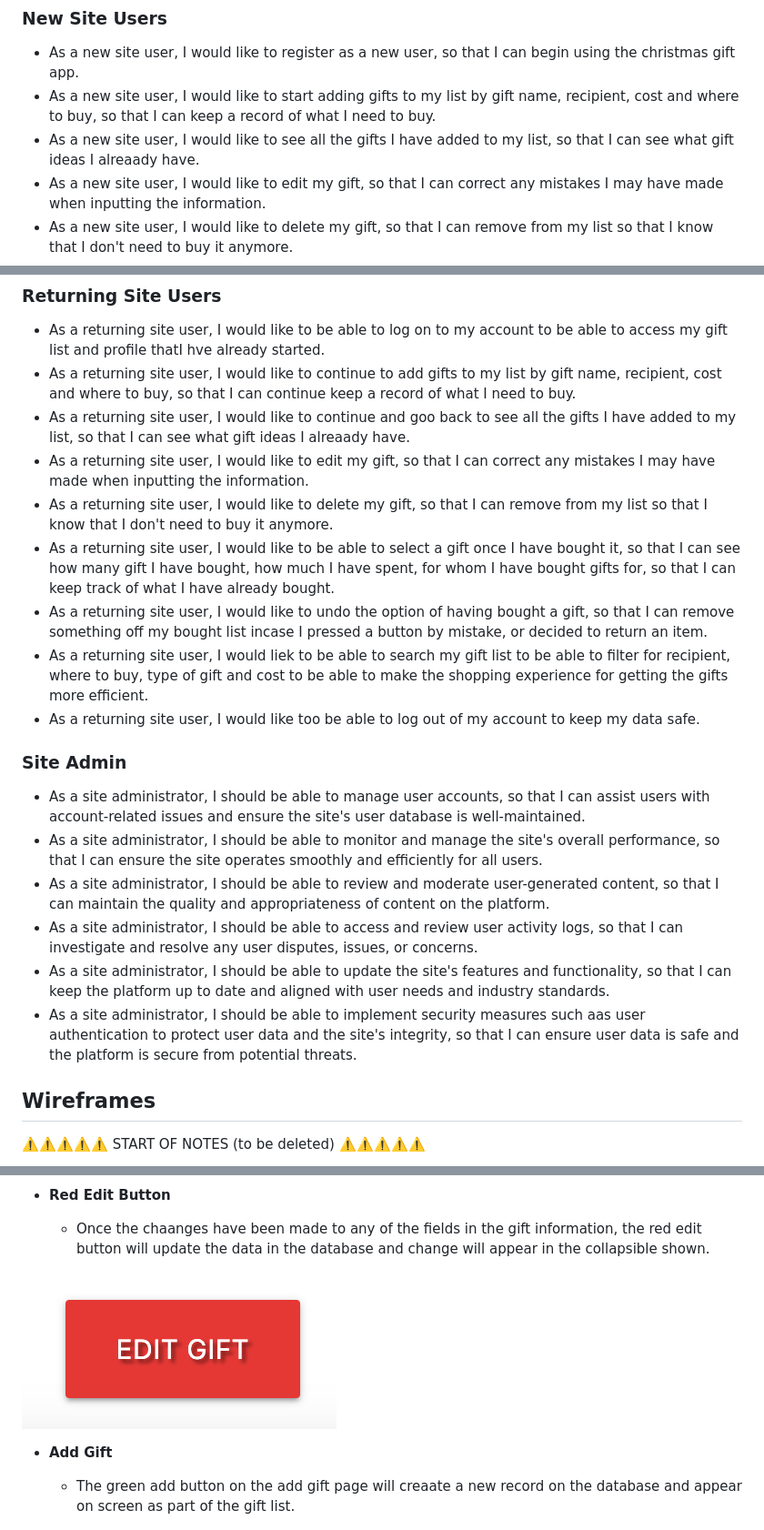
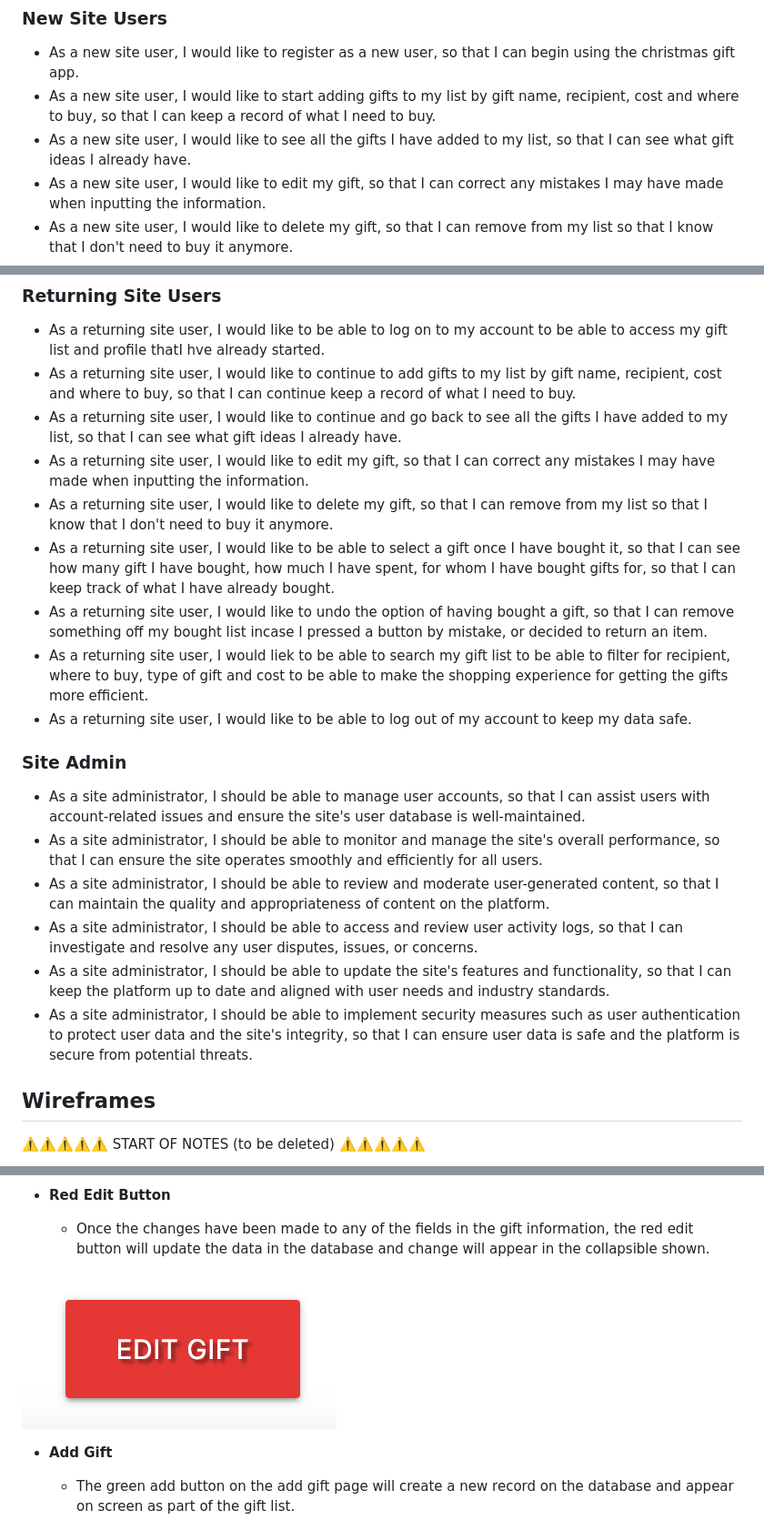
Before and after one commit to D3lyth/all-i-want-for-christmas, a Markdown page: README.md, 3 parts joined by grey strips. Shown: that part at 91% size. Drawn GitHub-style.

```diff
--- a/README.md
+++ b/README.md
@@ -51,7 +51,7 @@ Google fonts was used for various fonts throughout the app.
 
 - As a new site user, I would like to register as a new user, so that I can begin using the christmas gift app.
 - As a new site user, I would like to start adding gifts to my list by gift name, recipient, cost and where to buy, so that I can keep a record of what I need to buy.
-- As a new site user, I would like to see all the gifts I have added to my list, so that I can see what gift ideas I alreaady have.
+- As a new site user, I would like to see all the gifts I have added to my list, so that I can see what gift ideas I already have.
 - As a new site user, I would like to edit my gift, so that I can correct any mistakes I may have made when inputting the information.
 - As a new site user, I would like to delete my gift, so that I can remove from my list so that I know that I don't need to buy it anymore.
 - As a new site user, I would like to add new gifts to my list, so that I can keep track of ideas that I might have for gifts for various people.
@@ -62,13 +62,13 @@ Google fonts was used for various fonts throughout the app.
 
 - As a returning site user, I would like to be able to log on to my account to be able to access my gift list and profile thatI hve already started.
 - As a returning site user, I would like to continue to add gifts to my list by gift name, recipient, cost and where to buy, so that I can continue keep a record of what I need to buy.
-- As a returning site user, I would like to continue and goo back to see all the gifts I have added to my list, so that I can see what gift ideas I alreaady have.
+- As a returning site user, I would like to continue and go back to see all the gifts I have added to my list, so that I can see what gift ideas I already have.
 - As a returning site user, I would like to edit my gift, so that I can correct any mistakes I may have made when inputting the information.
 - As a returning site user, I would like to delete my gift, so that I can remove from my list so that I know that I don't need to buy it anymore.
 - As a returning site user, I would like to be able to select a gift once I have bought it, so that I can see how many gift I have bought, how much I have spent, for whom I have bought gifts for, so that I can keep track of what I have already bought.
 - As a returning site user, I would like to undo the option of having bought a gift, so that I can remove something off my  bought list incase I pressed a button by mistake, or decided to return an item.
 - As a returning site user, I would liek to be able to search my gift list to be able to filter for recipient, where to buy, type of gift and cost to be able to make the shopping experience for getting the gifts more efficient.
-- As a returning site user, I would like too be able to log out of my account to keep my data safe.
+- As a returning site user, I would like to be able to log out of my account to keep my data safe.
 
 ### Site Admin
 
@@ -77,7 +77,7 @@ Google fonts was used for various fonts throughout the app.
 - As a site administrator, I should be able to review and moderate user-generated content, so that I can maintain the quality and appropriateness of content on the platform.
 - As a site administrator, I should be able to access and review user activity logs, so that I can investigate and resolve any user disputes, issues, or concerns.
 - As a site administrator, I should be able to update the site's features and functionality, so that I can keep the platform up to date and aligned with user needs and industry standards.
-- As a site administrator, I should be able to implement security measures such aas user authentication to protect user data and the site's integrity, so that I can ensure user data is safe and the platform is secure from potential threats.
+- As a site administrator, I should be able to implement security measures such as user authentication to protect user data and the site's integrity, so that I can ensure user data is safe and the platform is secure from potential threats.
 
 ## Wireframes
 
@@ -194,13 +194,13 @@ Both add and edit gift pages look the same except for the title of the page and
 
 - **Red Edit Button**
 
-  - Once the chaanges have been made to any of the fields in the gift information, the red edit button will update the data in the database and change will appear in the collapsible shown.
+  - Once the changes have been made to any of the fields in the gift information, the red edit button will update the data in the database and change will appear in the collapsible shown.
 
 ![screenshot](documentation/feature12.png)
 
 - **Add Gift**
 
-  - The green add button on the add gift page will creaate a new record on the database and appear on screen as part of the gift list.
+  - The green add button on the add gift page will create a new record on the database and appear on screen as part of the gift list.
 
 ![screenshot](documentation/feature13.png)
 
```
Also changed, not shown: other parts of README.md (+3 -3 lines), TESTING.md (+2 -85 lines).
